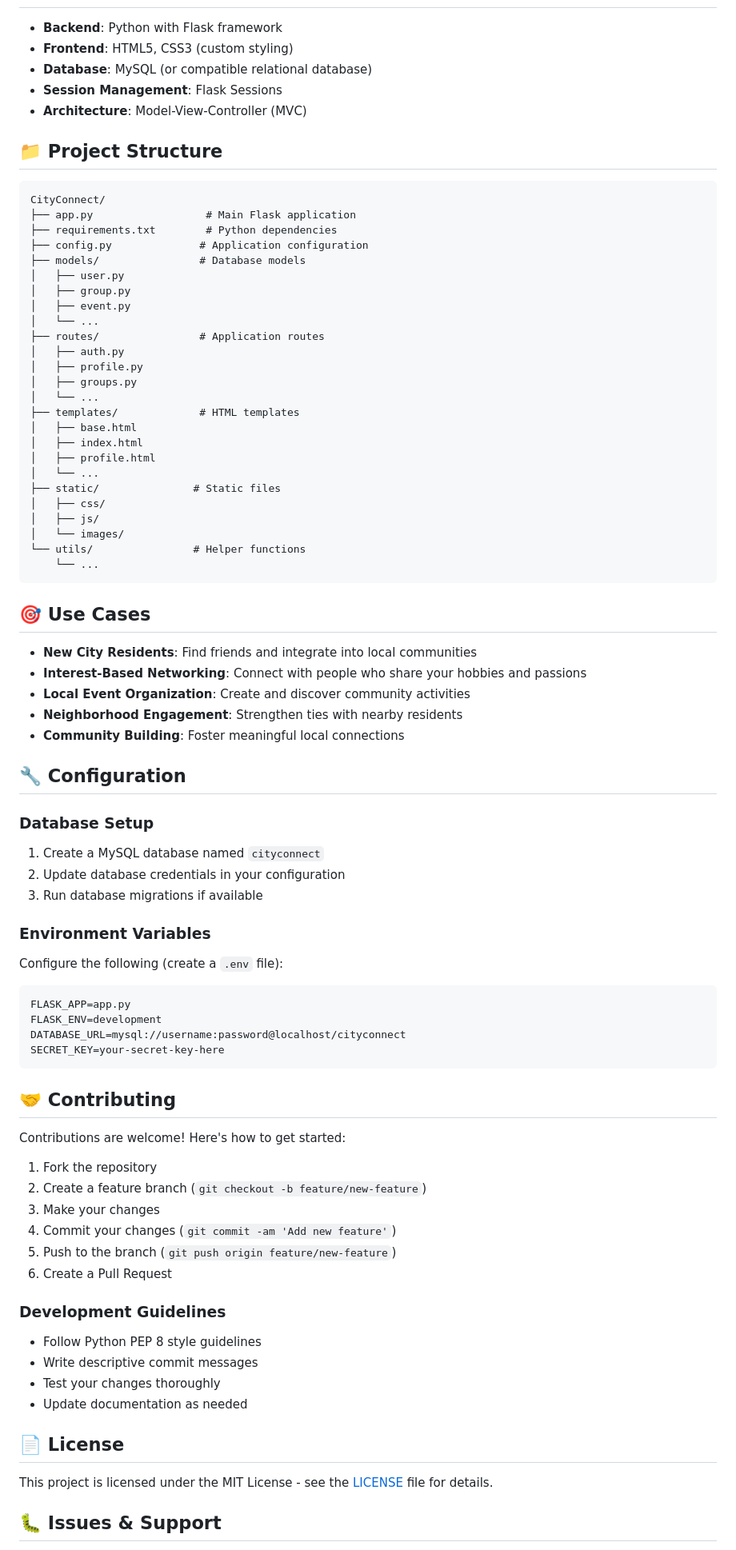
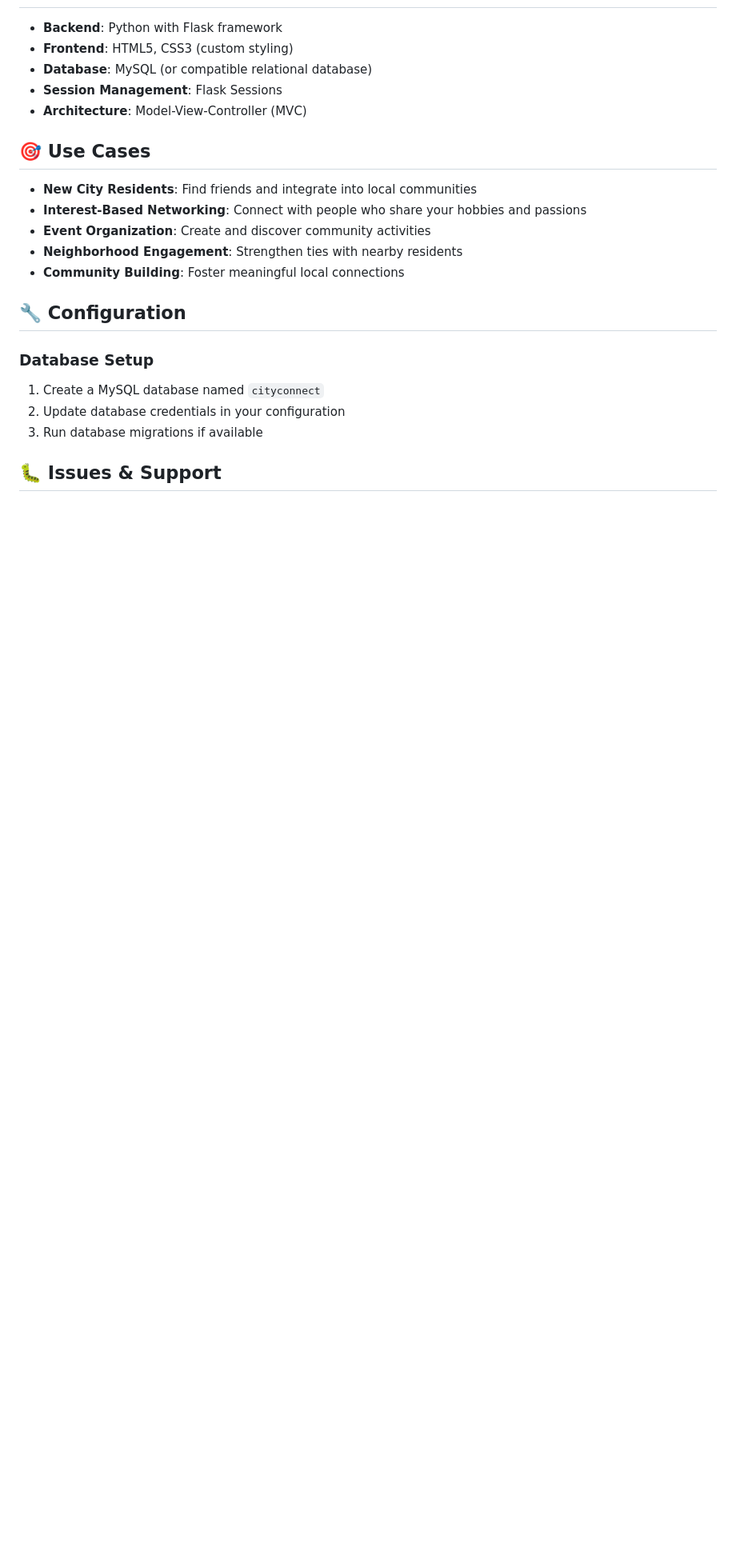
Before and after one commit to ryokrieger/CityConnect, a Markdown page: README.md, the part around the change printed below. Shown: that part at 80% size. Rendered like a GitHub page; blank space fills up the shorter version.

Commit message:
update README with initial changes

````diff
--- a/README.md
+++ b/README.md
@@ -102,41 +59,11 @@ CityConnect is a community-centric social web application designed to help users
 - **Session Management**: Flask Sessions
 - **Architecture**: Model-View-Controller (MVC)
 
-## 📁 Project Structure
-
-```
-CityConnect/
-├── app.py                  # Main Flask application
-├── requirements.txt        # Python dependencies
-├── config.py              # Application configuration
-├── models/                # Database models
-│   ├── user.py
-│   ├── group.py
-│   ├── event.py
-│   └── ...
-├── routes/                # Application routes
-│   ├── auth.py
-│   ├── profile.py
-│   ├── groups.py
-│   └── ...
-├── templates/             # HTML templates
-│   ├── base.html
-│   ├── index.html
-│   ├── profile.html
-│   └── ...
-├── static/               # Static files
-│   ├── css/
-│   ├── js/
-│   └── images/
-└── utils/                # Helper functions
-    └── ...
-```
-
 ## 🎯 Use Cases
 
 - **New City Residents**: Find friends and integrate into local communities
 - **Interest-Based Networking**: Connect with people who share your hobbies and passions
-- **Local Event Organization**: Create and discover community activities
+- **Event Organization**: Create and discover community activities
 - **Neighborhood Engagement**: Strengthen ties with nearby residents
 - **Community Building**: Foster meaningful local connections
 
@@ -147,36 +74,6 @@ CityConnect/
 2. Update database credentials in your configuration
 3. Run database migrations if available
 
-### Environment Variables
-Configure the following (create a `.env` file):
-```env
-FLASK_APP=app.py
-FLASK_ENV=development
-DATABASE_URL=mysql://username:password@localhost/cityconnect
-SECRET_KEY=your-secret-key-here
-```
-
-## 🤝 Contributing
-
-Contributions are welcome! Here's how to get started:
-
-1. Fork the repository
-2. Create a feature branch (`git checkout -b feature/new-feature`)
-3. Make your changes
-4. Commit your changes (`git commit -am 'Add new feature'`)
-5. Push to the branch (`git push origin feature/new-feature`)
-6. Create a Pull Request
-
-### Development Guidelines
-- Follow Python PEP 8 style guidelines
-- Write descriptive commit messages
-- Test your changes thoroughly
-- Update documentation as needed
-
-## 📄 License
-
-This project is licensed under the MIT License - see the [LICENSE](LICENSE) file for details.
-
 ## 🐛 Issues & Support
 
 - **Bug Reports**: [Create an issue](https://github.com/ryokrieger/CityConnect/issues)
````
Also changed, not shown: other parts of README.md (+2 -54 lines).
